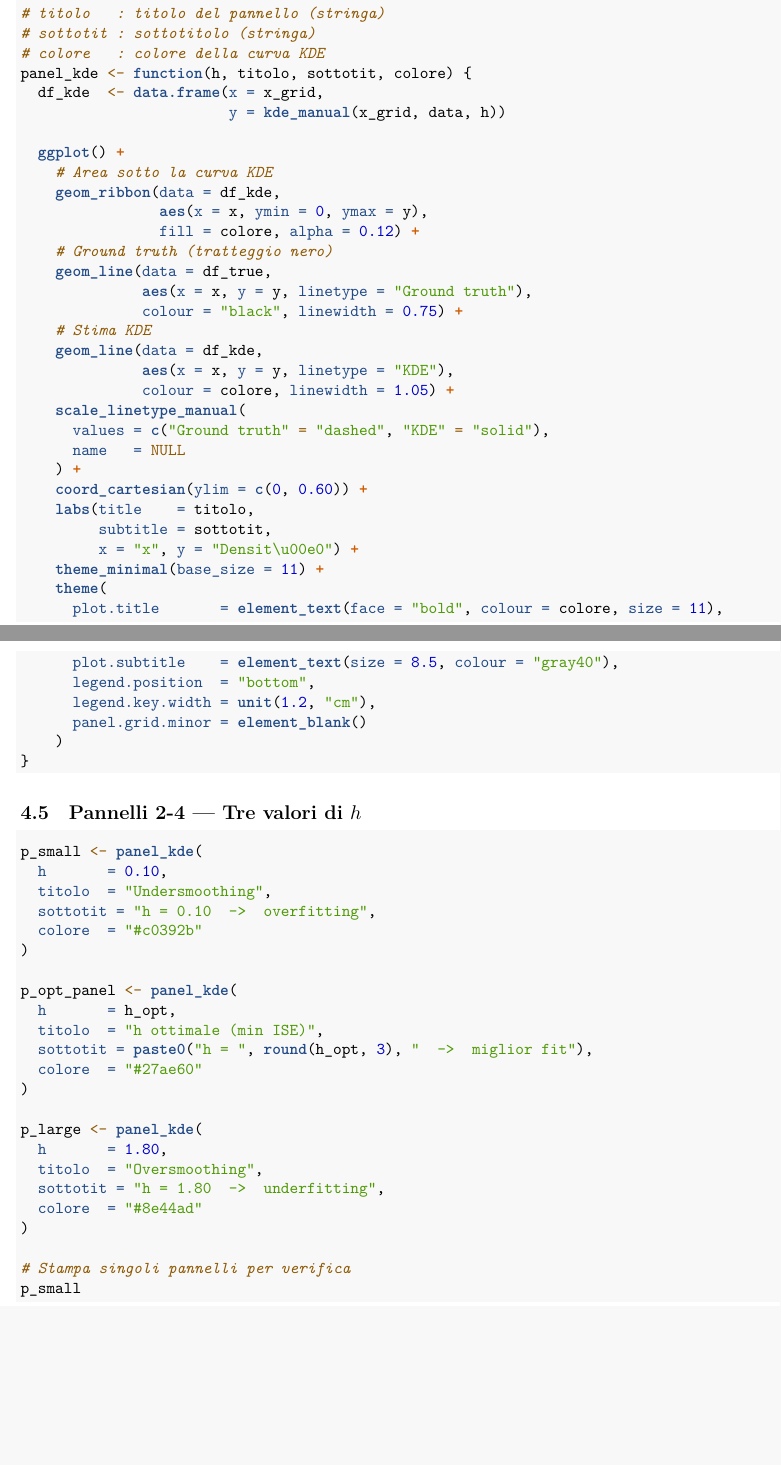
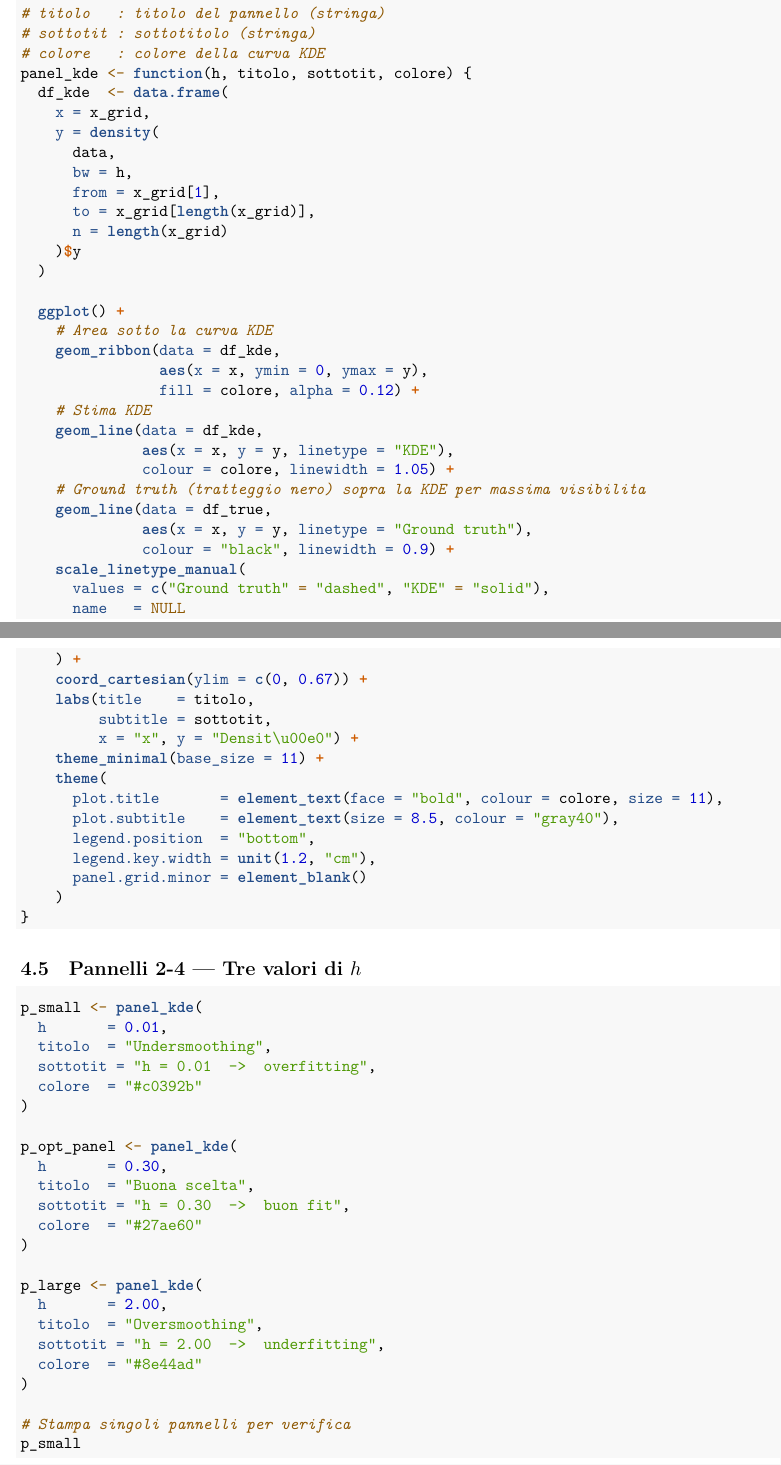
Before and after one commit to Eros-Pinzani/Statistical-Learning, an R Markdown document (Homework2/Homework2.Rmd): two parts of pages 9 and 10 of 18, joined at a grey line, cut so that both start at the same text, the shorter picture padded with empty space. The pictures show the output file Homework2/Homework2.pdf that the author committed with the source.

Commit message:
Update
Co-authored-by: Copilot <copilot@github.com>

````diff
--- a/Homework2/Homework2.Rmd
+++ b/Homework2/Homework2.Rmd
@@ -365,27 +365,35 @@ p_dgp
 # sottotit : sottotitolo (stringa)
 # colore   : colore della curva KDE
 panel_kde <- function(h, titolo, sottotit, colore) {
-  df_kde  <- data.frame(x = x_grid,
-                        y = kde_manual(x_grid, data, h))
+  df_kde  <- data.frame(
+    x = x_grid,
+    y = density(
+      data,
+      bw = h,
+      from = x_grid[1],
+      to = x_grid[length(x_grid)],
+      n = length(x_grid)
+    )$y
+  )
 
   ggplot() +
     # Area sotto la curva KDE
     geom_ribbon(data = df_kde,
                 aes(x = x, ymin = 0, ymax = y),
                 fill = colore, alpha = 0.12) +
-    # Ground truth (tratteggio nero)
-    geom_line(data = df_true,
-              aes(x = x, y = y, linetype = "Ground truth"),
-              colour = "black", linewidth = 0.75) +
     # Stima KDE
     geom_line(data = df_kde,
               aes(x = x, y = y, linetype = "KDE"),
               colour = colore, linewidth = 1.05) +
+    # Ground truth (tratteggio nero) sopra la KDE per massima visibilita
+    geom_line(data = df_true,
+              aes(x = x, y = y, linetype = "Ground truth"),
+              colour = "black", linewidth = 0.9) +
     scale_linetype_manual(
       values = c("Ground truth" = "dashed", "KDE" = "solid"),
       name   = NULL
     ) +
-    coord_cartesian(ylim = c(0, 0.60)) +
+    coord_cartesian(ylim = c(0, 0.67)) +
     labs(title    = titolo,
          subtitle = sottotit,
          x = "x", y = "Densit\u00e0") +
@@ -404,23 +412,23 @@ panel_kde <- function(h, titolo, sottotit, colore) {
 
 ```{r slide2-tre-pannelli, fig.height=3.2}
 p_small <- panel_kde(
-  h       = 0.10,
+  h       = 0.01,
   titolo  = "Undersmoothing",
-  sottotit = "h = 0.10  ->  overfitting",
+  sottotit = "h = 0.01  ->  overfitting",
   colore  = "#c0392b"
 )
 
 p_opt_panel <- panel_kde(
-  h       = h_opt,
-  titolo  = "h ottimale (min ISE)",
-  sottotit = paste0("h = ", round(h_opt, 3), "  ->  miglior fit"),
+  h       = 0.30,
+  titolo  = "Buona scelta",
+  sottotit = "h = 0.30  ->  buon fit",
   colore  = "#27ae60"
 )
 
 p_large <- panel_kde(
-  h       = 1.80,
+  h       = 2.00,
   titolo  = "Oversmoothing",
-  sottotit = "h = 1.80  ->  underfitting",
+  sottotit = "h = 2.00  ->  underfitting",
   colore  = "#8e44ad"
 )
 
````
Also changed, not shown: Homework2/Homework2.pdf, Homework2/Homework2.Rmd (4 more changed lines).
